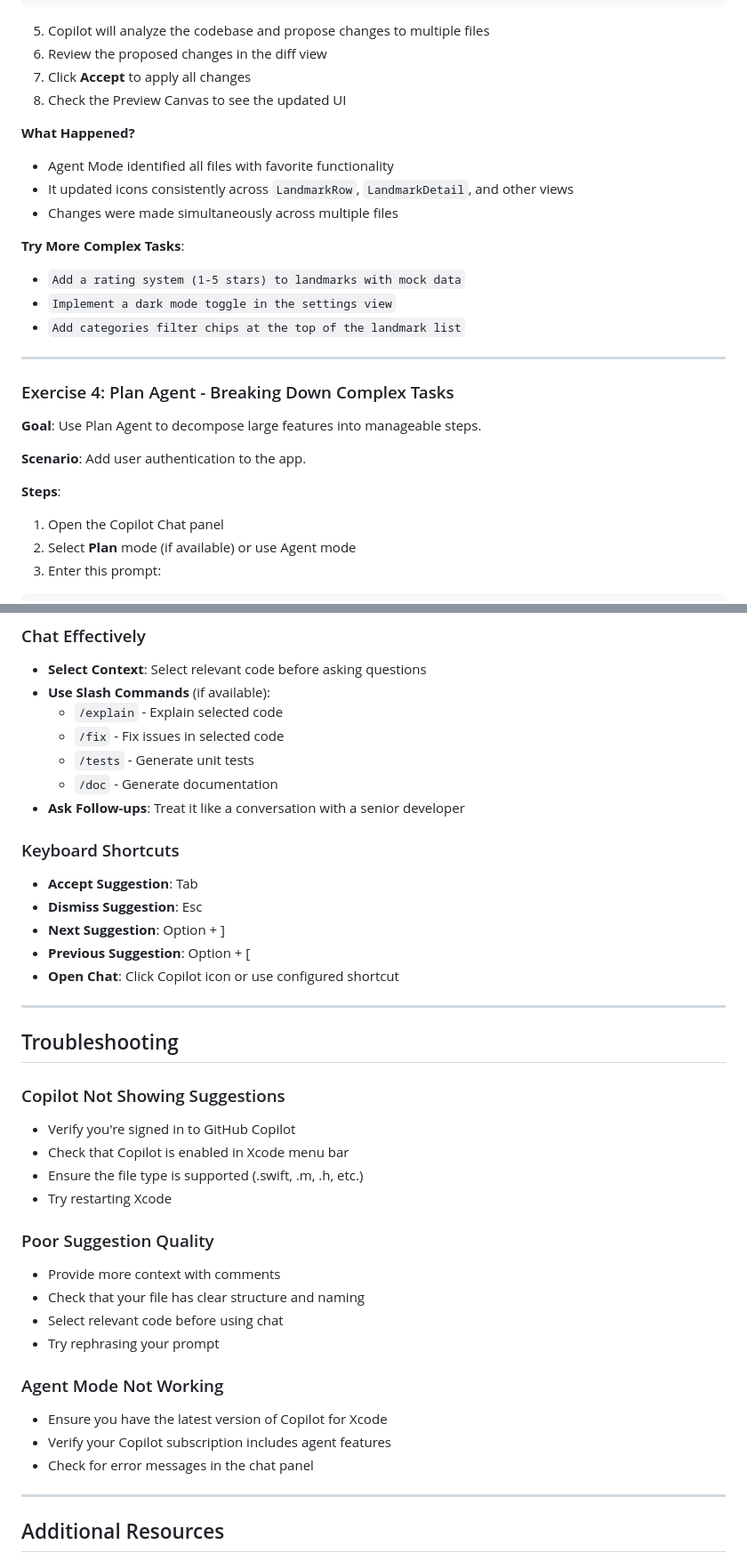
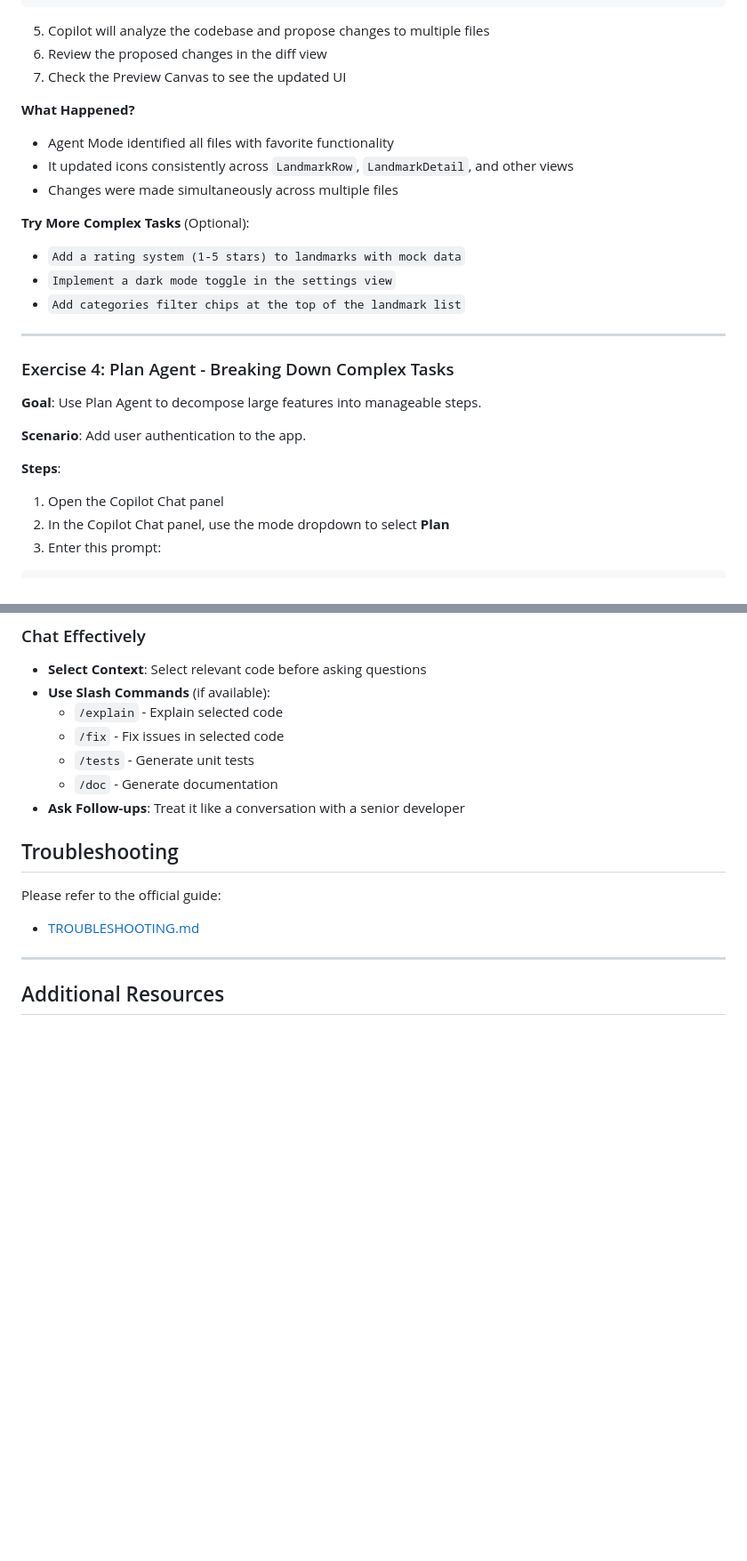
Before and after one commit to copilot-dev-days/xcode-workshop, a Markdown page: README.md, 2 parts joined by grey strips. Shown at 89% size. Drawn GitHub-style; blank space fills up the shorter version.

````diff
--- a/README.md
+++ b/README.md
@@ -165,15 +159,14 @@ outline heart for not favorited) across all views in the project.
 
 5. Copilot will analyze the codebase and propose changes to multiple files
 6. Review the proposed changes in the diff view
-7. Click **Accept** to apply all changes
-8. Check the Preview Canvas to see the updated UI
+7. Check the Preview Canvas to see the updated UI
 
 **What Happened?**
 - Agent Mode identified all files with favorite functionality
 - It updated icons consistently across `LandmarkRow`, `LandmarkDetail`, and other views
 - Changes were made simultaneously across multiple files
 
-**Try More Complex Tasks**:
+**Try More Complex Tasks** (Optional):
 - `Add a rating system (1-5 stars) to landmarks with mock data`
 - `Implement a dark mode toggle in the settings view`
 - `Add categories filter chips at the top of the landmark list`
@@ -189,7 +182,7 @@ outline heart for not favorited) across all views in the project.
 **Steps**:
 
 1. Open the Copilot Chat panel
-2. Select **Plan** mode (if available) or use Agent mode
+2. In the Copilot Chat panel, use the mode dropdown to select **Plan**
 3. Enter this prompt:
 
 ```
@@ -369,37 +354,11 @@ Make it responsive for different screen sizes.
   - `/doc` - Generate documentation
 - **Ask Follow-ups**: Treat it like a conversation with a senior developer
 
-### Keyboard Shortcuts
-
-- **Accept Suggestion**: Tab
-- **Dismiss Suggestion**: Esc
-- **Next Suggestion**: Option + ]
-- **Previous Suggestion**: Option + [
-- **Open Chat**: Click Copilot icon or use configured shortcut
-
----
 
 ## Troubleshooting
 
-### Copilot Not Showing Suggestions
-
-- Verify you're signed in to GitHub Copilot
-- Check that Copilot is enabled in Xcode menu bar
-- Ensure the file type is supported (.swift, .m, .h, etc.)
-- Try restarting Xcode
-
-### Poor Suggestion Quality
-
-- Provide more context with comments
-- Check that your file has clear structure and naming
-- Select relevant code before using chat
-- Try rephrasing your prompt
-
-### Agent Mode Not Working
-
-- Ensure you have the latest version of Copilot for Xcode
-- Verify your Copilot subscription includes agent features
-- Check for error messages in the chat panel
+Please refer to the official guide:
+- [TROUBLESHOOTING.md](https://github.com/github/CopilotForXcode/blob/main/TROUBLESHOOTING.md)
 
 ---
 
````
Also changed, not shown: other parts of README.md (+29 -43 lines).
